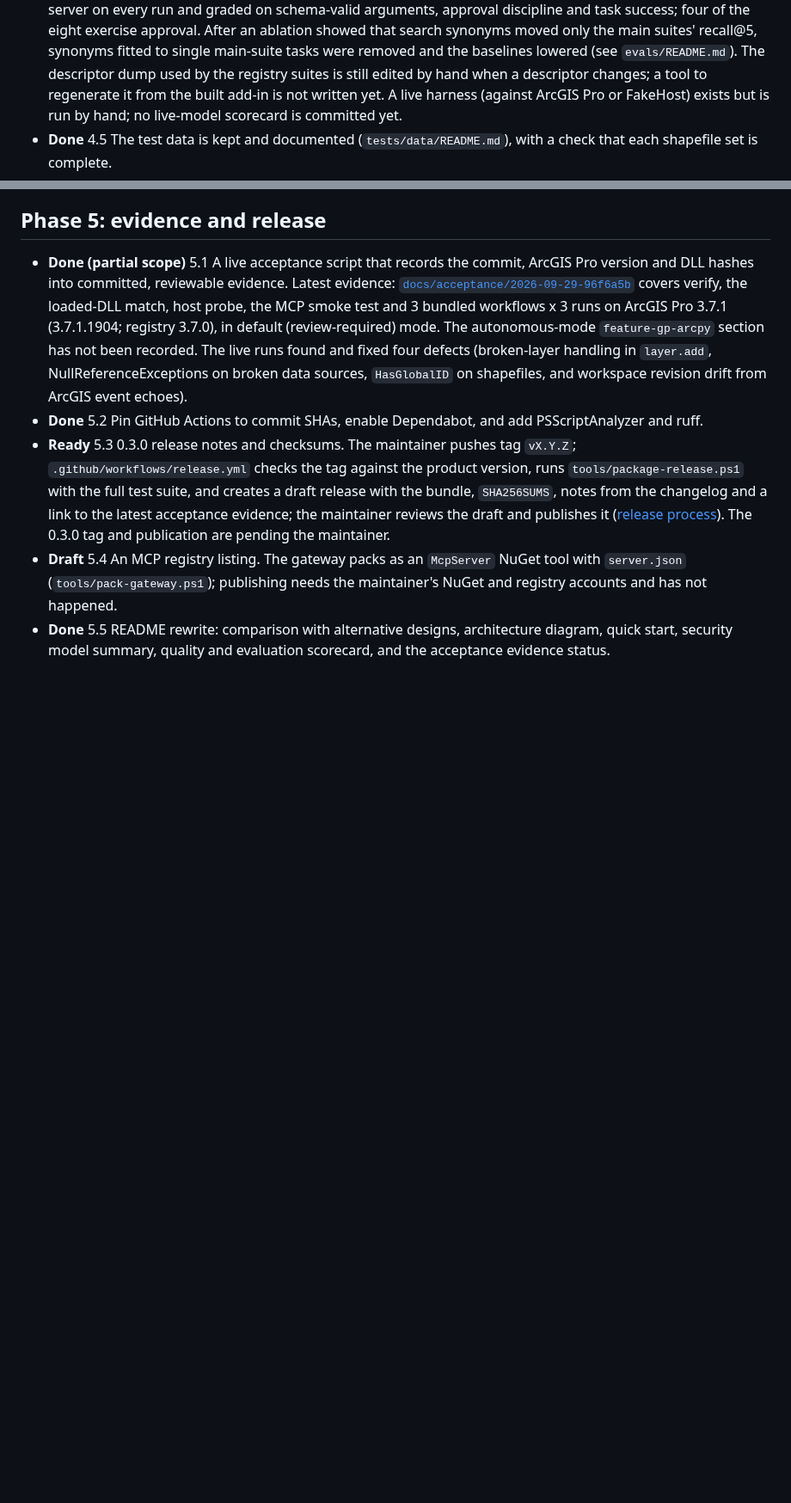
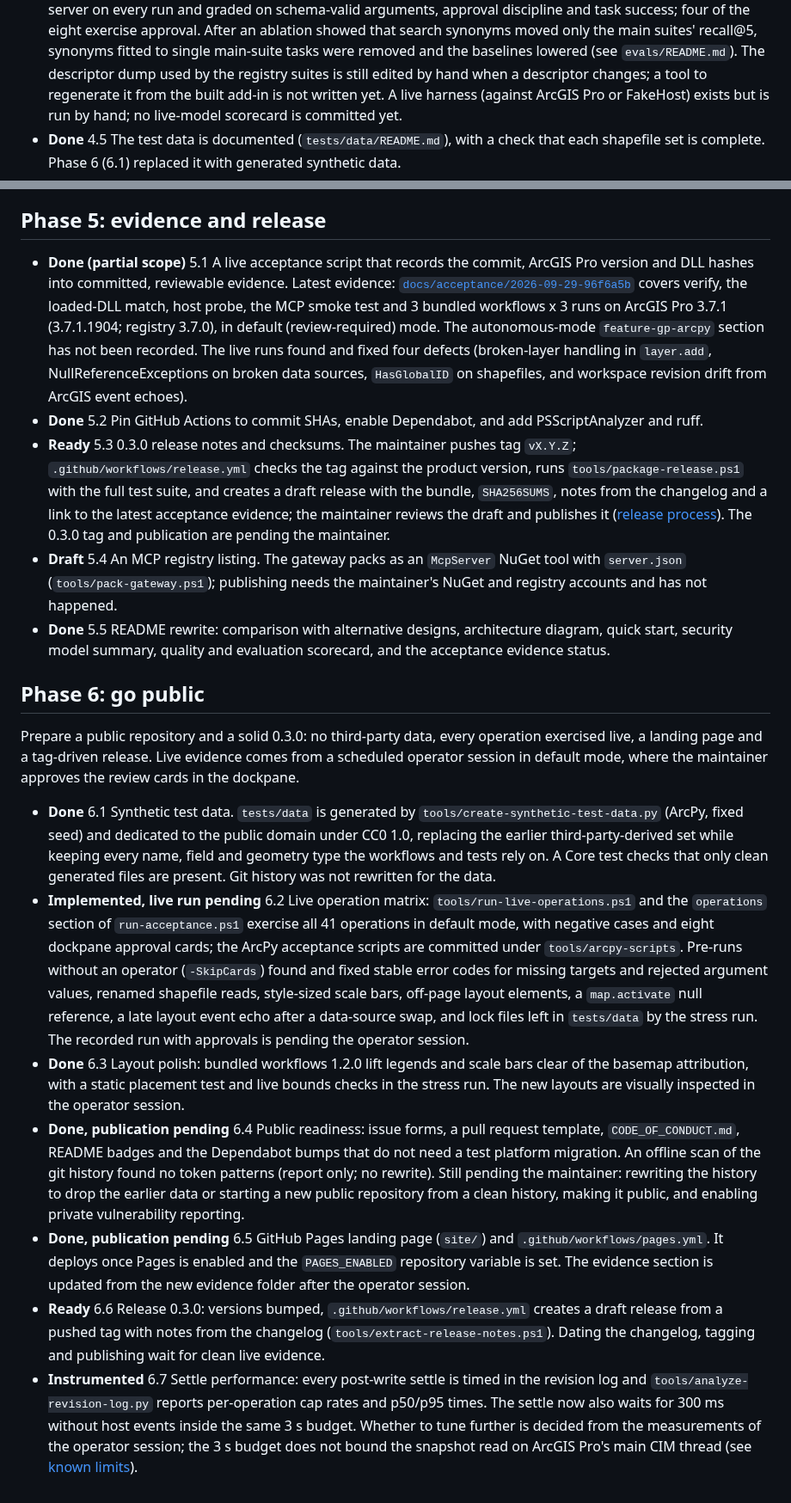
Before and after one commit to nicoazel/ArcGISPro.MCP, a Markdown page: docs/ROADMAP.md, 2 parts joined by grey strips. Shown at 86% size. Rendered like a GitHub page; blank space fills up the shorter version.

Commit message:
docs(roadmap): add Phase 6, go public
Summarize U1-U7: synthetic data done; the live operation matrix is
implemented and its recorded run awaits the operator session; layouts,
public templates, Pages and release preparation are done; the history
rewrite or new public repository and publication are pending.

Co-Authored-By: Claude Opus 5.5 <noreply@anthropic.com>

```diff
--- a/docs/ROADMAP.md
+++ b/docs/ROADMAP.md
@@ -51,7 +51,7 @@ Decisions already taken:
 - **Partly done** 4.2 Replace source-text tests with behavior tests against fakes. The moved operations are tested through a fake ArcGIS Pro (real descriptors, registry and executor, fake services), and schema and descriptor checks compare against a dump of every descriptor the add-in registers. Source-text tests remain for code that still needs ArcGIS Pro (layout convergence, layer elevation, metadata rollback, ArcPy process handling, catalog wiring) or the WPF panel. Moving `metadata.*` behind an `IMetadataService` was deferred past the next preview: it touches the service record, the fake catalog, the descriptor guard and FakeHost's operation set, and is not needed for release.
 - **Done** 4.3 In-process MCP contract tests: `initialize`, `tools/list`, `resources/list` and `prompts/list` snapshots, the bridge method and parameters of every tool, and success, error and malformed-argument envelopes of every tool validated against its `outputSchema`. End-to-end tests drive an MCP client through the gateway into the add-in's real request handler, registry and executor over fake ArcGIS services (`tests/ArcGISProMCP.Testing`), and `tools/ArcGISProMCP.FakeHost` serves the same runtime over the real named pipe.
 - **Partly done** 4.4 An agent evaluation suite with a scorecard: registry and geoprocessing search suites (30 tasks each, plus held-out sets) run in every `dotnet test` and gate on a measured baseline; scorecards are committed under `evals/results`. Eight golden tool-call trajectories (E3) are replayed against the in-process end-to-end server on every run and graded on schema-valid arguments, approval discipline and task success; four of the eight exercise approval. After an ablation showed that search synonyms moved only the main suites' recall@5, synonyms fitted to single main-suite tasks were removed and the baselines lowered (see `evals/README.md`). The descriptor dump used by the registry suites is still edited by hand when a descriptor changes; a tool to regenerate it from the built add-in is not written yet. A live harness (against ArcGIS Pro or FakeHost) exists but is run by hand; no live-model scorecard is committed yet.
-- **Done** 4.5 The test data is kept and documented (`tests/data/README.md`), with a check that each shapefile set is complete.
+- **Done** 4.5 The test data is documented (`tests/data/README.md`), with a check that each shapefile set is complete. Phase 6 (6.1) replaced it with generated synthetic data.
 
 ## Phase 5: evidence and release
 
@@ -60,3 +60,15 @@ Decisions already taken:
 - **Ready** 5.3 0.3.0 release notes and checksums. The maintainer pushes tag `vX.Y.Z`; `.github/workflows/release.yml` checks the tag against the product version, runs `tools/package-release.ps1` with the full test suite, and creates a draft release with the bundle, `SHA256SUMS`, notes from the changelog and a link to the latest acceptance evidence; the maintainer reviews the draft and publishes it ([release process](deployment.md#release-process)). The 0.3.0 tag and publication are pending the maintainer.
 - **Draft** 5.4 An MCP registry listing. The gateway packs as an `McpServer` NuGet tool with `server.json` (`tools/pack-gateway.ps1`); publishing needs the maintainer's NuGet and registry accounts and has not happened.
 - **Done** 5.5 README rewrite: comparison with alternative designs, architecture diagram, quick start, security model summary, quality and evaluation scorecard, and the acceptance evidence status.
+
+## Phase 6: go public
+
+Prepare a public repository and a solid 0.3.0: no third-party data, every operation exercised live, a landing page and a tag-driven release. Live evidence comes from a scheduled operator session in default mode, where the maintainer approves the review cards in the dockpane.
+
+- **Done** 6.1 Synthetic test data. `tests/data` is generated by `tools/create-synthetic-test-data.py` (ArcPy, fixed seed) and dedicated to the public domain under CC0 1.0, replacing the earlier third-party-derived set while keeping every name, field and geometry type the workflows and tests rely on. A Core test checks that only clean generated files are present. Git history was not rewritten for the data.
+- **Implemented, live run pending** 6.2 Live operation matrix: `tools/run-live-operations.ps1` and the `operations` section of `run-acceptance.ps1` exercise all 41 operations in default mode, with negative cases and eight dockpane approval cards; the ArcPy acceptance scripts are committed under `tools/arcpy-scripts`. Pre-runs without an operator (`-SkipCards`) found and fixed stable error codes for missing targets and rejected argument values, renamed shapefile reads, style-sized scale bars, off-page layout elements, a `map.activate` null reference, a late layout event echo after a data-source swap, and lock files left in `tests/data` by the stress run. The recorded run with approvals is pending the operator session.
+- **Done** 6.3 Layout polish: bundled workflows 1.2.0 lift legends and scale bars clear of the basemap attribution, with a static placement test and live bounds checks in the stress run. The new layouts are visually inspected in the operator session.
+- **Done, publication pending** 6.4 Public readiness: issue forms, a pull request template, `CODE_OF_CONDUCT.md`, README badges and the Dependabot bumps that do not need a test platform migration. An offline scan of the git history found no token patterns (report only; no rewrite). Still pending the maintainer: rewriting the history to drop the earlier data or starting a new public repository from a clean history, making it public, and enabling private vulnerability reporting.
+- **Done, publication pending** 6.5 GitHub Pages landing page (`site/`) and `.github/workflows/pages.yml`. It deploys once Pages is enabled and the `PAGES_ENABLED` repository variable is set. The evidence section is updated from the new evidence folder after the operator session.
+- **Ready** 6.6 Release 0.3.0: versions bumped, `.github/workflows/release.yml` creates a draft release from a pushed tag with notes from the changelog (`tools/extract-release-notes.ps1`). Dating the changelog, tagging and publishing wait for clean live evidence.
+- **Instrumented** 6.7 Settle performance: every post-write settle is timed in the revision log and `tools/analyze-revision-log.py` reports per-operation cap rates and p50/p95 times. The settle now also waits for 300 ms without host events inside the same 3 s budget. Whether to tune further is decided from the measurements of the operator session; the 3 s budget does not bound the snapshot read on ArcGIS Pro's main CIM thread (see [known limits](deployment.md#known-limits)).
```
